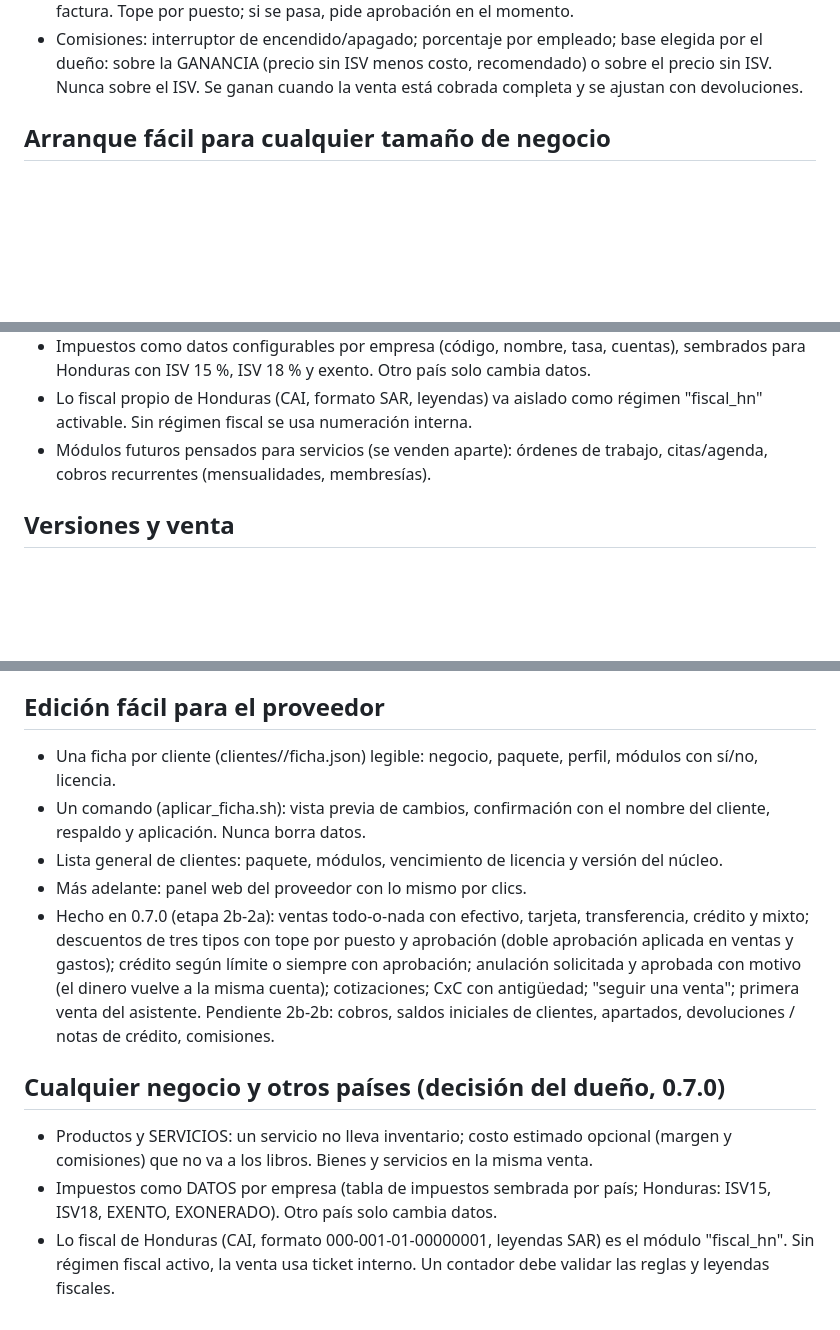
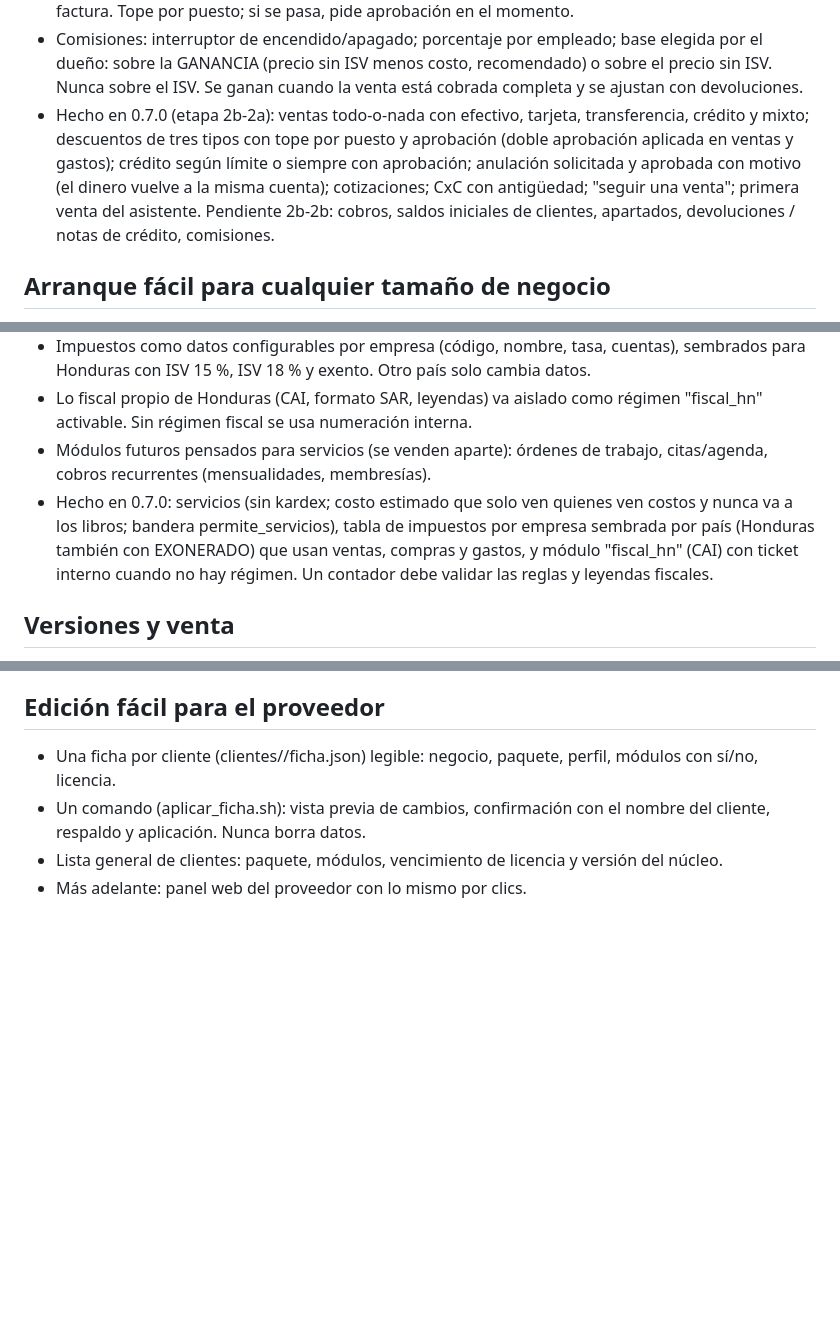
Before and after one commit to jarvin152014rrd/RRD, a Markdown page: base-negocios/docs/REQUISITOS.md, 3 parts joined by grey strips. Drawn GitHub-style; blank space fills up the shorter version.

Commit message:
base-negocios: ventas, CAI, servicios e impuestos configurables, núcleo 0.7.0 (87 pruebas OK)
Co-Authored-By: Claude Opus 5.5 <noreply@anthropic.com>
Claude-Session: https://claude.ai/code/session_01SzxFkjS4MCcMAwDsznQxun

```diff
--- a/base-negocios/docs/REQUISITOS.md
+++ b/base-negocios/docs/REQUISITOS.md
@@ -189,6 +189,14 @@ bloquea sin borrar. Reabrir: solo dueño, con motivo, en orden.
   elegida por el dueño: sobre la GANANCIA (precio sin ISV menos costo,
   recomendado) o sobre el precio sin ISV. Nunca sobre el ISV. Se ganan cuando
   la venta está cobrada completa y se ajustan con devoluciones.
+- Hecho en 0.7.0 (etapa 2b-2a): ventas todo-o-nada con efectivo, tarjeta,
+  transferencia, crédito y mixto; descuentos de tres tipos con tope por puesto y
+  aprobación (doble aprobación aplicada en ventas y gastos); crédito según
+  límite o siempre con aprobación; anulación solicitada y aprobada con motivo
+  (el dinero vuelve a la misma cuenta); cotizaciones; CxC con antigüedad;
+  "seguir una venta"; primera venta del asistente. Pendiente 2b-2b: cobros,
+  saldos iniciales de clientes, apartados, devoluciones / notas de crédito,
+  comisiones.
 
 ## Arranque fácil para cualquier tamaño de negocio
 
@@ -228,6 +236,11 @@ a dar seguimiento el primer día, sin trabas.
   régimen "fiscal_hn" activable. Sin régimen fiscal se usa numeración interna.
 - Módulos futuros pensados para servicios (se venden aparte): órdenes de
   trabajo, citas/agenda, cobros recurrentes (mensualidades, membresías).
+- Hecho en 0.7.0: servicios (sin kardex; costo estimado que solo ven quienes
+  ven costos y nunca va a los libros; bandera permite_servicios), tabla de
+  impuestos por empresa sembrada por país (Honduras también con EXONERADO) que
+  usan ventas, compras y gastos, y módulo "fiscal_hn" (CAI) con ticket interno
+  cuando no hay régimen. Un contador debe validar las reglas y leyendas fiscales.
 
 ## Versiones y venta
 
@@ -261,22 +274,3 @@ a dar seguimiento el primer día, sin trabas.
 - Lista general de clientes: paquete, módulos, vencimiento de licencia y
   versión del núcleo.
 - Más adelante: panel web del proveedor con lo mismo por clics.
-- Hecho en 0.7.0 (etapa 2b-2a): ventas todo-o-nada con efectivo, tarjeta,
-  transferencia, crédito y mixto; descuentos de tres tipos con tope por puesto y
-  aprobación (doble aprobación aplicada en ventas y gastos); crédito según
-  límite o siempre con aprobación; anulación solicitada y aprobada con motivo
-  (el dinero vuelve a la misma cuenta); cotizaciones; CxC con antigüedad;
-  "seguir una venta"; primera venta del asistente. Pendiente 2b-2b: cobros,
-  saldos iniciales de clientes, apartados, devoluciones / notas de crédito,
-  comisiones.
-
-## Cualquier negocio y otros países (decisión del dueño, 0.7.0)
-
-- Productos y SERVICIOS: un servicio no lleva inventario; costo estimado
-  opcional (margen y comisiones) que no va a los libros. Bienes y servicios en
-  la misma venta.
-- Impuestos como DATOS por empresa (tabla de impuestos sembrada por país;
-  Honduras: ISV15, ISV18, EXENTO, EXONERADO). Otro país solo cambia datos.
-- Lo fiscal de Honduras (CAI, formato 000-001-01-00000001, leyendas SAR) es el
-  módulo "fiscal_hn". Sin régimen fiscal activo, la venta usa ticket interno.
-  Un contador debe validar las reglas y leyendas fiscales.
```
